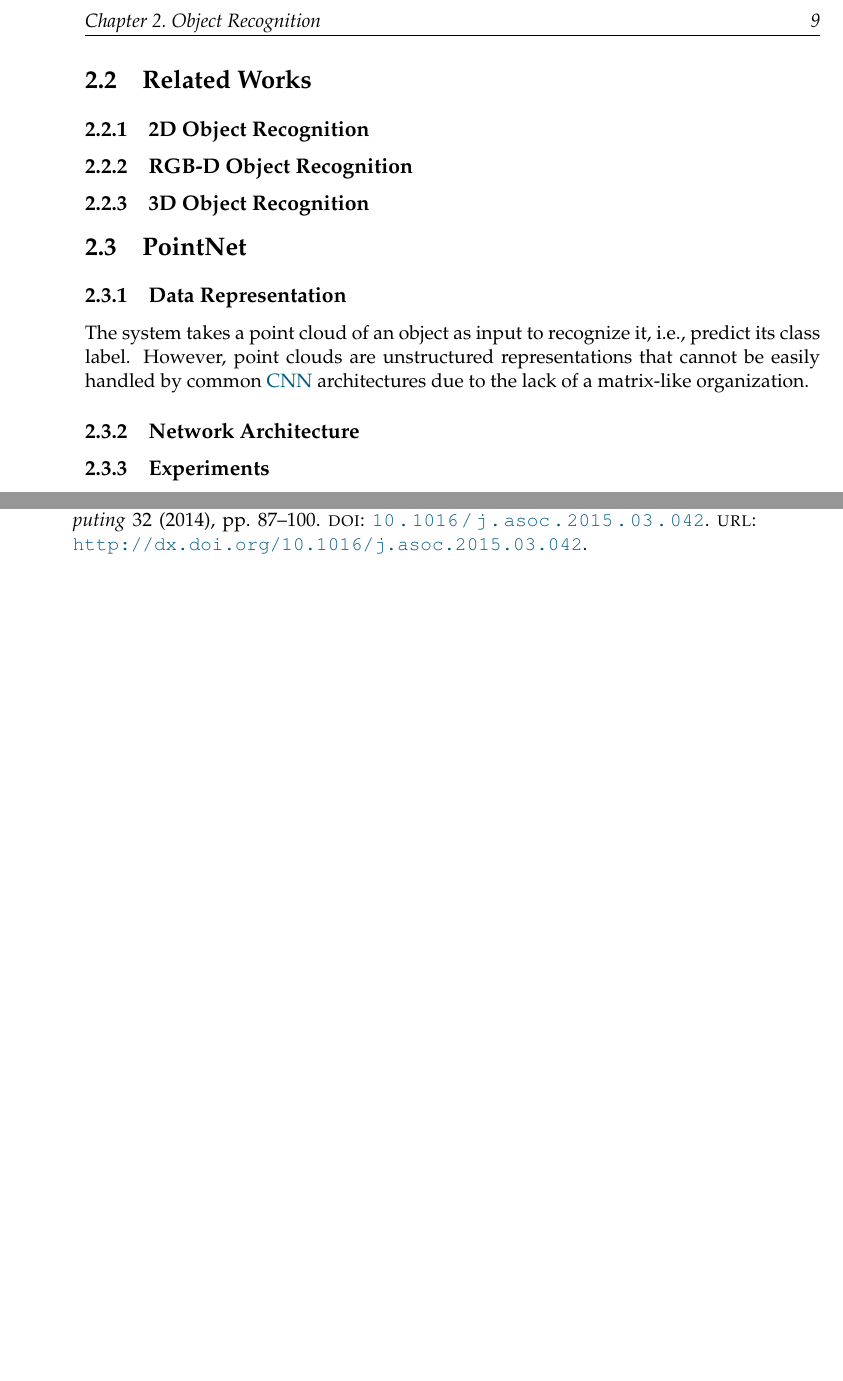
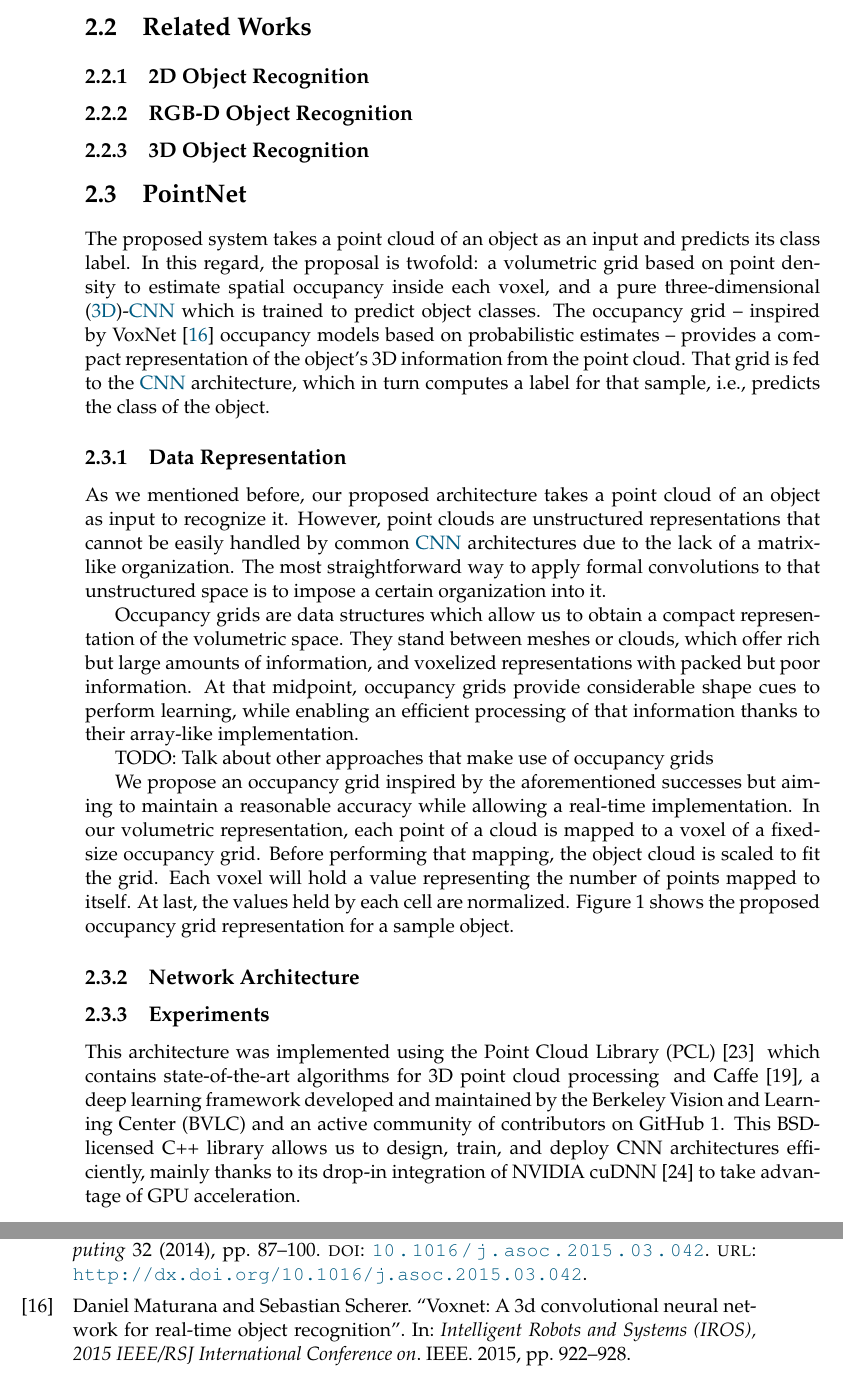
Before and after one commit to Blitzman/phd-thesis, a LaTeX thesis (main.tex, which reads Mainmatter/chapter_objrecog.tex, objrecog.bib): two parts of pages 29 and 38 of 38, joined at a grey line, cut at the place of the change, the shorter picture padded with empty space. The pictures show the PDF file main.pdf that the author committed with the source.

Commit message:
WIP: dumping PointNet

```diff
--- a/Mainmatter/chapter_objrecog.tex
+++ b/Mainmatter/chapter_objrecog.tex
@@ -41,16 +41,26 @@ At last, Section \ref{cha:objrecog:sec:lonchanet} takes all the lessons learned
 \section{PointNet}
 \label{cha:objrecog:sec:pointnet}
 
+The proposed system takes a point cloud of an object as an input and predicts its class label. In this regard, the proposal is twofold: a volumetric grid based on point density to estimate spatial occupancy inside each voxel, and a pure \ac{3D}-\ac{CNN} which is trained to predict object classes. The occupancy grid -- inspired by VoxNet \cite{Maturana2015} occupancy models based on probabilistic estimates -- provides a compact representation of the object's 3D information from the point cloud. That grid is fed to the \ac{CNN} architecture, which in turn computes a label for that sample, i.e., predicts the class of the object.
+
 \subsection{Data Representation}
 \label{cha:objrecog:sec:pointnet:subsec:data}
 
-The system takes a point cloud of an object as input to recognize it, i.e., predict its class label. However, point clouds are unstructured representations that cannot be easily handled by common \ac{CNN} architectures due to the lack of a matrix-like organization.
+As we mentioned before, our proposed architecture takes a point cloud of an object as input to recognize it. However, point clouds are unstructured representations that cannot be easily handled by common \ac{CNN} architectures due to the lack of a matrix-like organization. The most straightforward way to apply formal convolutions to that unstructured space is to impose a certain organization into it.
+
+Occupancy grids are data structures which allow us to obtain a compact representation of the volumetric space. They stand between meshes or clouds, which offer rich but large amounts of information, and voxelized representations with packed but poor information. At that midpoint, occupancy grids provide considerable shape cues to perform learning, while enabling an efficient processing of that information thanks to their array-like implementation.
+
+TODO: Talk about other approaches that make use of occupancy grids
+
+We propose an occupancy grid inspired by the aforementioned successes but aiming to maintain a reasonable accuracy while allowing a real-time implementation. In our volumetric representation, each point of a cloud is mapped to a voxel of a fixed-size occupancy grid. Before performing that mapping, the object cloud is scaled to fit the grid. Each voxel will hold a value representing the number of points mapped to itself. At last, the values held by each cell are normalized. Figure 1 shows the proposed occupancy grid representation for a sample object.
 
 \subsection{Network Architecture}
 \label{cha:objrecog:sec:pointnet:subsec:network}
 
 \subsection{Experiments}
 \label{cha:objrecog:sec:pointnet:subsec:experiments}
+
+This architecture was implemented using the Point Cloud Library (PCL) [23] – which contains state-of-the-art algorithms for 3D point cloud processing – and Caffe [19], a deep learning framework developed and maintained by the Berkeley Vision and Learning Center (BVLC) and an active community of contributors on GitHub 1. This BSD-licensed C++ library allows us to design, train, and deploy CNN architectures efficiently, mainly thanks to its drop-in integration of NVIDIA cuDNN [24] to take advantage of GPU acceleration.
 
 \subsection{Discussion}
 \label{cha:objrecog:sec:pointnet:subsec:discussion}
--- /dev/null
+++ b/objrecog.bib
@@ -0,0 +1,8 @@
+@inproceedings{Maturana2015,
+  title={Voxnet: A 3d convolutional neural network for real-time object recognition},
+  author={Maturana, Daniel and Scherer, Sebastian},
+  booktitle={Intelligent Robots and Systems (IROS), 2015 IEEE/RSJ International Conference on},
+  pages={922--928},
+  year={2015},
+  organization={IEEE}
+}
```
Also changed, not shown: UAThesis.cls (+1 -0 lines), main.pdf.
